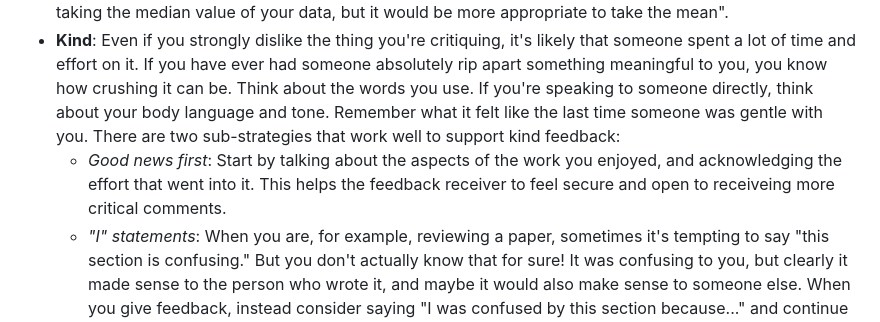
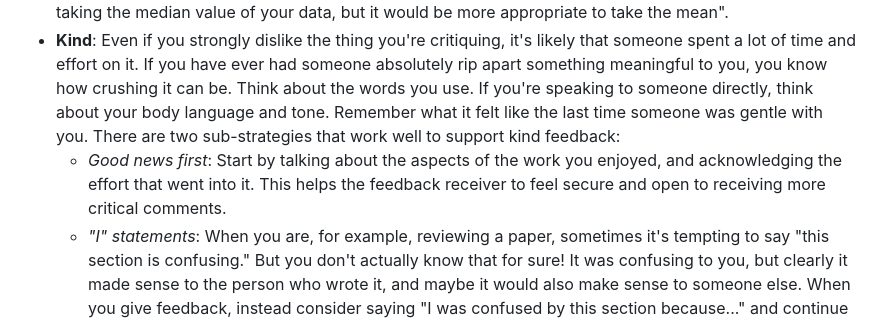
Before and after one commit to bertozzivill/train-the-trainers, a Markdown page: episodes/growth-mindset.md, the part around the change. Rendered like a GitHub page.

```diff
--- a/episodes/growth-mindset.md
+++ b/episodes/growth-mindset.md
@@ -70,7 +70,7 @@ There are many metaphors and acronyms designed to help people give good feedback
 - **Actionable**: If you critique someone on something they have no power to change, your feedback has limited power to help them grow. Furthermore, they may wind up feeling demotivated, or even defensive. Stick to the possible.
 - **Specific**: "Make it better" is actionable feedback, but it doesn't really help guide someone towards a better product. It's much more helpful to specify where, how, and why you're recommending changes. For example, "I think the narrative is clearer if you switch these two paragraphs", or "on line 76, you're taking the median value of your data, but it would be more appropriate to take the mean".
 - **Kind**: Even if you strongly dislike the thing you're critiquing, it's likely that someone spent a lot of time and effort on it. If you have ever had someone absolutely rip apart something meaningful to you, you know how crushing it can be. Think about the words you use. If you're speaking to someone directly, think about your body language and tone. Remember what it felt like the last time someone was gentle with you. There are two sub-strategies that work well to support kind feedback:
-  - *Good news first*: Start by talking about the aspects of the work you enjoyed, and acknowledging the effort that went into it. This helps the feedback receiver to feel secure and open to receiveing more critical comments.
+  - *Good news first*: Start by talking about the aspects of the work you enjoyed, and acknowledging the effort that went into it. This helps the feedback receiver to feel secure and open to receiving more critical comments.
   - *"I" statements*: When you are, for example, reviewing a paper, sometimes it's tempting to say "this section is confusing." But you don't actually know that for sure! It was confusing to you, but clearly it made sense to the person who wrote it, and maybe it would also make sense to someone else. When you give feedback, instead consider saying "I was confused by this section because..." and continue with actionable, specific feedback. This is both a more true reflection of your critique, and a kinder way of providing comments.
 
 ## Ask to ASK
```
Also changed, not shown: learners/setup.md (+74 -68 lines).
